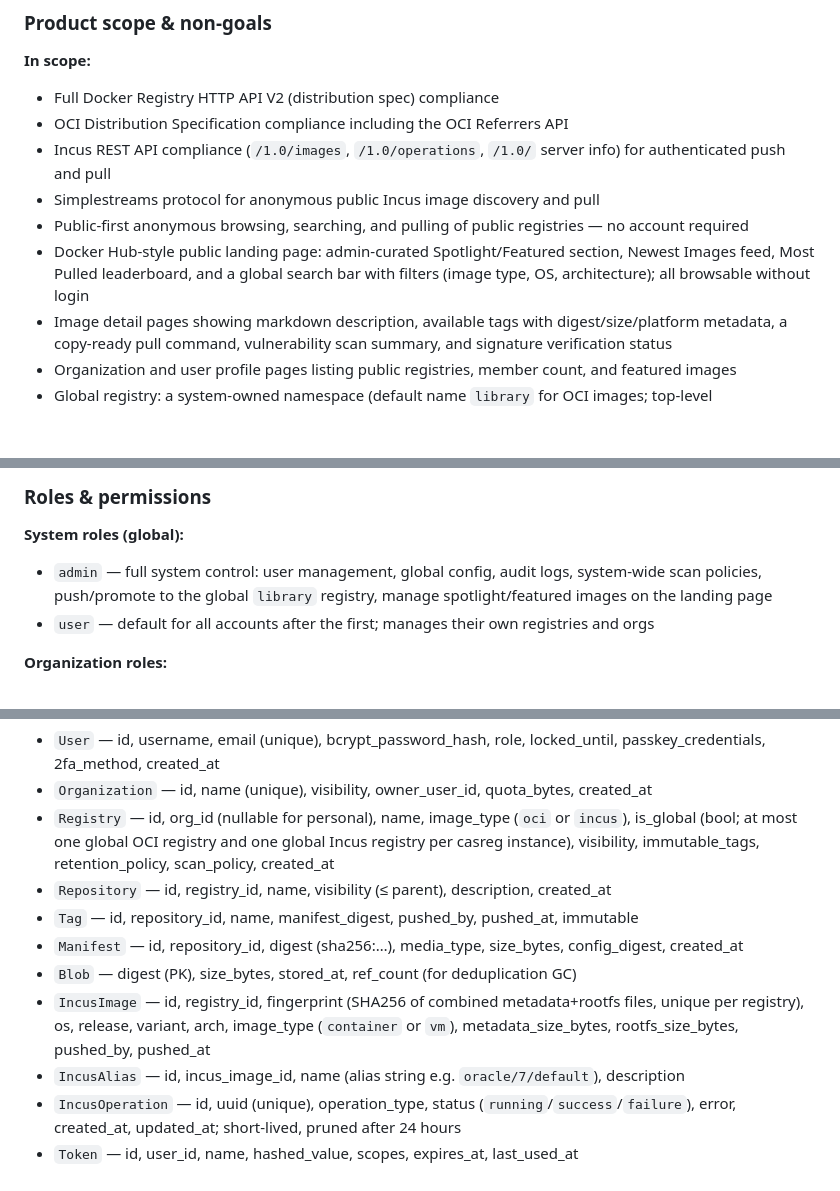
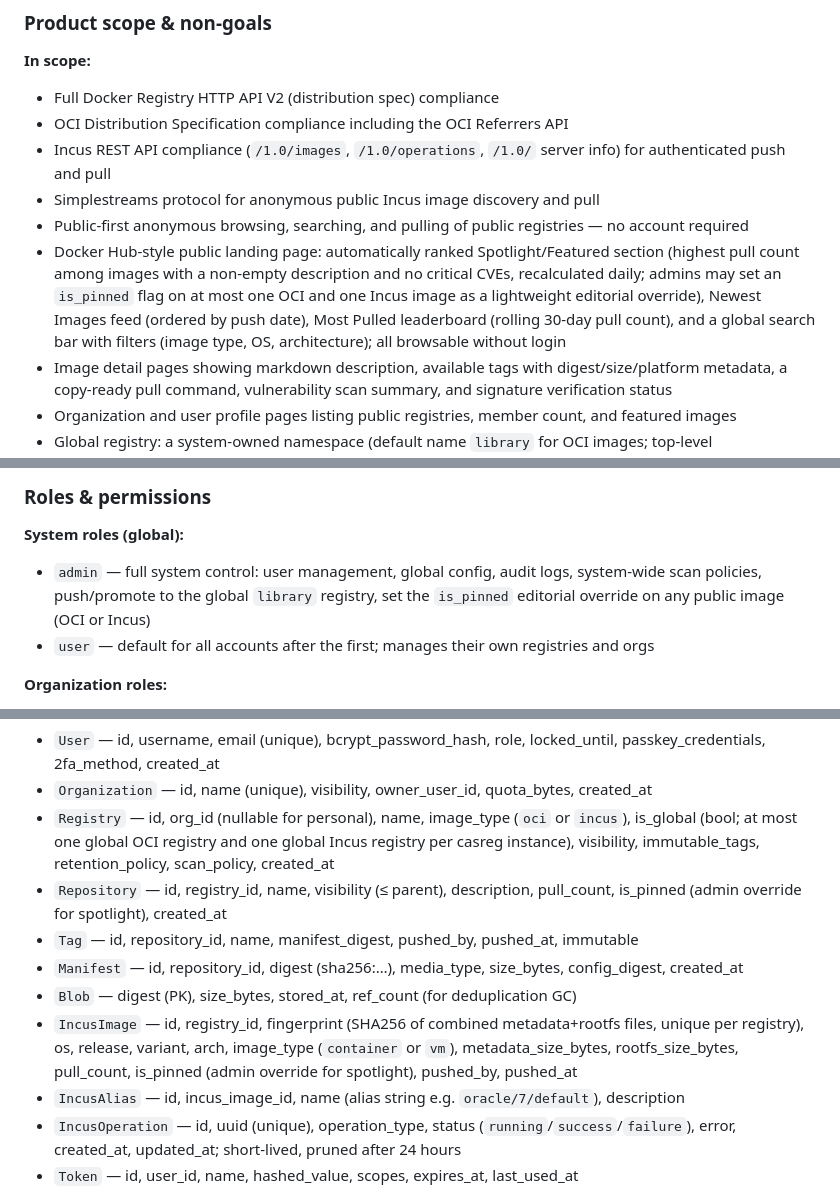
Before and after one commit to webappsgo/casreg, a Markdown page: IDEA.md, 3 parts joined by grey strips. GitHub-like rendering; blank space fills up the shorter version.

Commit message:
📝 Make spotlight logic-based, remove SpotlightEntry entity 📝
Replaces the admin-curated spotlight model with an automatically ranked
one to minimise ongoing admin work.
- IDEA.md: landing page spotlight now ranks by pull count among images
with a description and no critical CVEs, recalculated daily; admins
retain a single is_pinned override per image type as a lightweight
editorial escape hatch — no manual list to maintain
- IDEA.md: remove SpotlightEntry entity from data model; spotlight
signals derive from existing Repository and IncusImage fields
- IDEA.md: add pull_count and is_pinned fields to Repository entity
- IDEA.md: add pull_count and is_pinned fields to IncusImage entity
- IDEA.md: update admin role description to reflect is_pinned override
instead of spotlight list management

IDEA.md

```diff
--- a/IDEA.md
+++ b/IDEA.md
@@ -20,7 +20,7 @@ official_site: https://github.com/webappsgo/casreg
 - Incus REST API compliance (`/1.0/images`, `/1.0/operations`, `/1.0/` server info) for authenticated push and pull
 - Simplestreams protocol for anonymous public Incus image discovery and pull
 - Public-first anonymous browsing, searching, and pulling of public registries — no account required
-- Docker Hub-style public landing page: admin-curated Spotlight/Featured section, Newest Images feed, Most Pulled leaderboard, and a global search bar with filters (image type, OS, architecture); all browsable without login
+- Docker Hub-style public landing page: automatically ranked Spotlight/Featured section (highest pull count among images with a non-empty description and no critical CVEs, recalculated daily; admins may set an `is_pinned` flag on at most one OCI and one Incus image as a lightweight editorial override), Newest Images feed (ordered by push date), Most Pulled leaderboard (rolling 30-day pull count), and a global search bar with filters (image type, OS, architecture); all browsable without login
 - Image detail pages showing markdown description, available tags with digest/size/platform metadata, a copy-ready pull command, vulnerability scan summary, and signature verification status
 - Organization and user profile pages listing public registries, member count, and featured images
 - Global registry: a system-owned namespace (default name `library` for OCI images; top-level simplestreams catalog for Incus images) managed exclusively by server admins; unqualified image names resolve to it (`casreg pull alpine` → `library/alpine`; `incus image copy casreg:oracle/7/default` → global Incus catalog); admins can push directly or promote any public image from a user namespace into the global registry; admins can also spotlight any public image on the landing page without promoting it into `library`
@@ -58,7 +58,7 @@ official_site: https://github.com/webappsgo/casreg
 ### Roles & permissions
 
 **System roles (global):**
-- `admin` — full system control: user management, global config, audit logs, system-wide scan policies, push/promote to the global `library` registry, manage spotlight/featured images on the landing page
+- `admin` — full system control: user management, global config, audit logs, system-wide scan policies, push/promote to the global `library` registry, set the `is_pinned` editorial override on any public image (OCI or Incus)
 - `user` — default for all accounts after the first; manages their own registries and orgs
 
 **Organization roles:**
@@ -101,11 +101,11 @@ official_site: https://github.com/webappsgo/casreg
 - `User` — id, username, email (unique), bcrypt_password_hash, role, locked_until, passkey_credentials, 2fa_method, created_at
 - `Organization` — id, name (unique), visibility, owner_user_id, quota_bytes, created_at
 - `Registry` — id, org_id (nullable for personal), name, image_type (`oci` or `incus`), is_global (bool; at most one global OCI registry and one global Incus registry per casreg instance), visibility, immutable_tags, retention_policy, scan_policy, created_at
-- `Repository` — id, registry_id, name, visibility (≤ parent), description, created_at
+- `Repository` — id, registry_id, name, visibility (≤ parent), description, pull_count, is_pinned (admin override for spotlight), created_at
 - `Tag` — id, repository_id, name, manifest_digest, pushed_by, pushed_at, immutable
 - `Manifest` — id, repository_id, digest (sha256:…), media_type, size_bytes, config_digest, created_at
 - `Blob` — digest (PK), size_bytes, stored_at, ref_count (for deduplication GC)
-- `IncusImage` — id, registry_id, fingerprint (SHA256 of combined metadata+rootfs files, unique per registry), os, release, variant, arch, image_type (`container` or `vm`), metadata_size_bytes, rootfs_size_bytes, pushed_by, pushed_at
+- `IncusImage` — id, registry_id, fingerprint (SHA256 of combined metadata+rootfs files, unique per registry), os, release, variant, arch, image_type (`container` or `vm`), metadata_size_bytes, rootfs_size_bytes, pull_count, is_pinned (admin override for spotlight), pushed_by, pushed_at
 - `IncusAlias` — id, incus_image_id, name (alias string e.g. `oracle/7/default`), description
 - `IncusOperation` — id, uuid (unique), operation_type, status (`running`/`success`/`failure`), error, created_at, updated_at; short-lived, pruned after 24 hours
 - `Token` — id, user_id, name, hashed_value, scopes, expires_at, last_used_at
```
Also changed, not shown: other parts of IDEA.md (+0 -1 lines).
